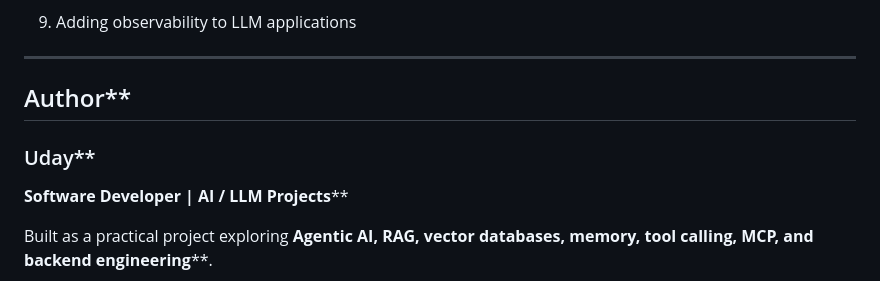
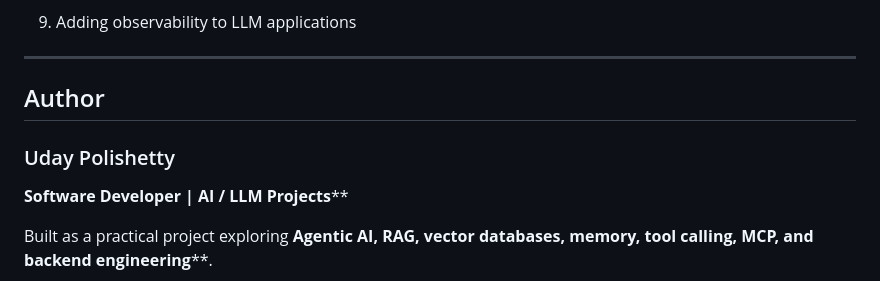
Before and after one commit to Udaypolishetty/-Agentic-RAG-Document-Assistant-, a Markdown page: README.md, the part around one of its changes. Rendered like a GitHub page.

Commit message:
Fix formatting of section headers in README.md
Updated section headers for consistency and formatting in README.md.

```diff
--- a/README.md
+++ b/README.md
@@ -906,9 +903,9 @@ Building this project provided hands-on experience with modern AI application de
 
 ---
 
-## Author**
+## Author
 
-### Uday**
+### Uday Polishetty
 
 **Software Developer | AI / LLM Projects****
 
```
Also changed, not shown: other parts of README.md (+38 -41 lines).
